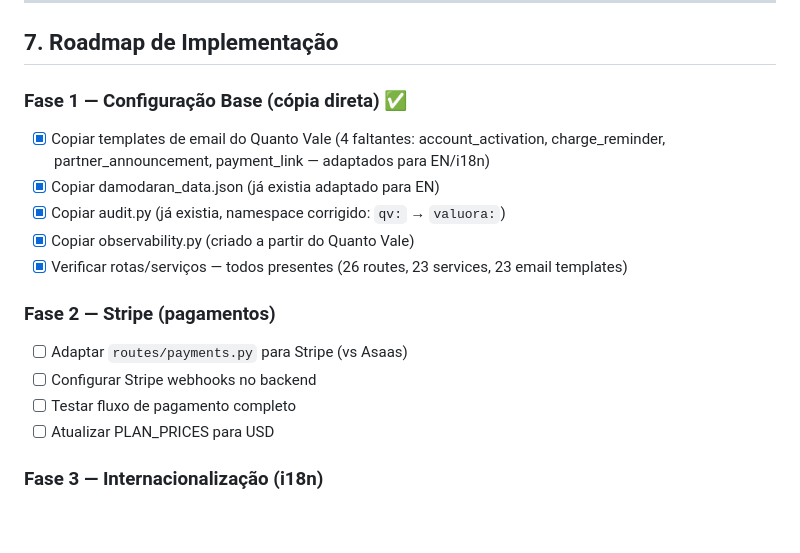
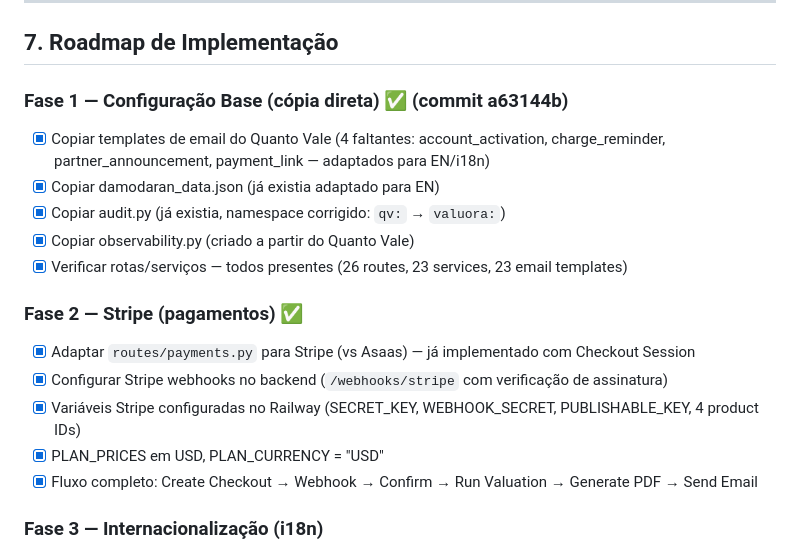
Before and after one commit to giovannesartor/valuora, a Markdown page: VALUORA_SETUP_GUIDE.md, the part around the change. Rendered like a GitHub page; blank space fills up the shorter version.

Commit message:
docs: mark Phase 2 (Stripe) as complete in setup guide

```diff
--- a/VALUORA_SETUP_GUIDE.md
+++ b/VALUORA_SETUP_GUIDE.md
@@ -364,18 +364,19 @@ RECEITAWS_TOKEN=...
 
 ## 7. Roadmap de Implementação
 
-### Fase 1 — Configuração Base (cópia direta) ✅
+### Fase 1 — Configuração Base (cópia direta) ✅ (commit a63144b)
 - [x] Copiar templates de email do Quanto Vale (4 faltantes: account_activation, charge_reminder, partner_announcement, payment_link — adaptados para EN/i18n)
 - [x] Copiar damodaran_data.json (já existia adaptado para EN)
 - [x] Copiar audit.py (já existia, namespace corrigido: `qv:` → `valuora:`)
 - [x] Copiar observability.py (criado a partir do Quanto Vale)
 - [x] Verificar rotas/serviços — todos presentes (26 routes, 23 services, 23 email templates)
 
-### Fase 2 — Stripe (pagamentos)
-- [ ] Adaptar `routes/payments.py` para Stripe (vs Asaas)
-- [ ] Configurar Stripe webhooks no backend
-- [ ] Testar fluxo de pagamento completo
-- [ ] Atualizar PLAN_PRICES para USD
+### Fase 2 — Stripe (pagamentos) ✅
+- [x] Adaptar `routes/payments.py` para Stripe (vs Asaas) — já implementado com Checkout Session
+- [x] Configurar Stripe webhooks no backend (`/webhooks/stripe` com verificação de assinatura)
+- [x] Variáveis Stripe configuradas no Railway (SECRET_KEY, WEBHOOK_SECRET, PUBLISHABLE_KEY, 4 product IDs)
+- [x] PLAN_PRICES em USD, PLAN_CURRENCY = "USD"
+- [x] Fluxo completo: Create Checkout → Webhook → Confirm → Run Valuation → Generate PDF → Send Email
 
 ### Fase 3 — Internacionalização (i18n)
 - [ ] Traduzir Landing Page para EN
```
